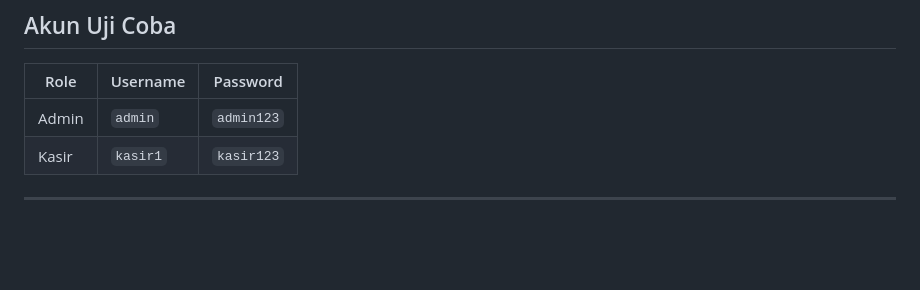
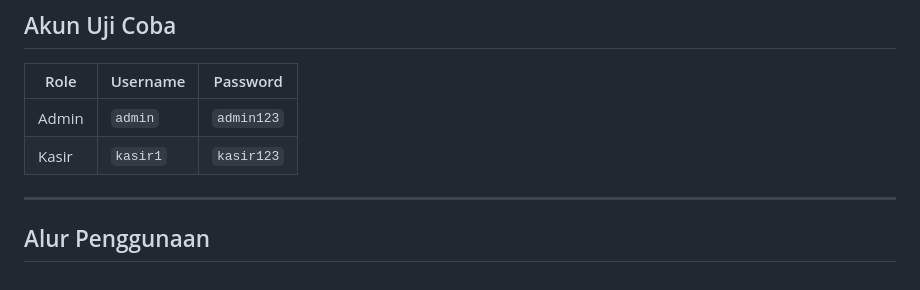
Before and after one commit to 4131yyu/si-toko-kelontong, a Markdown page: README.md, the part around the change. Drawn GitHub-style; blank space fills up the shorter version.

Commit message:
melengkapi fitur alur penggunaan

```diff
--- a/README.md
+++ b/README.md
@@ -191,3 +191,5 @@ http://localhost/si-toko-kelontong/
 | Kasir | `kasir1` | `kasir123` |
 
 ---
+
+## Alur Penggunaan
```
